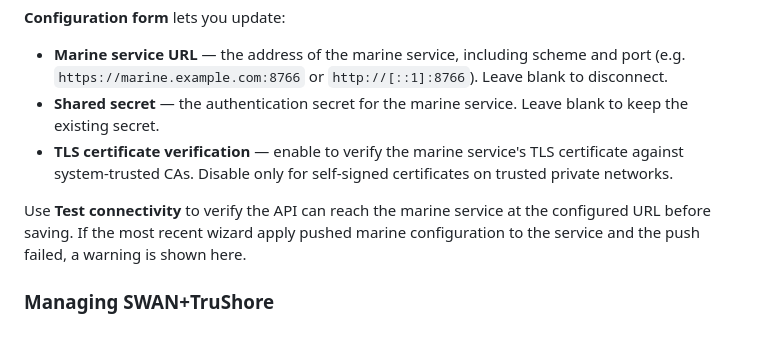
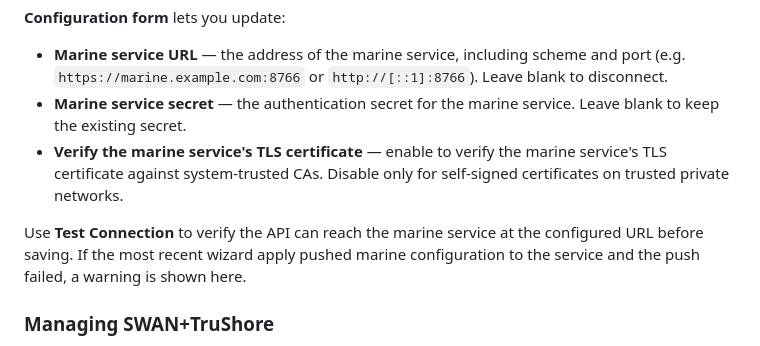
Before and after one commit to clearskies-wx/weewx-clearskies-stack, a Markdown page: docs/OPERATOR-MANUAL.md, the part around the change. GitHub-like rendering.

Commit message:
docs(operator-manual): correct three label mismatches in Marine Service section
Post-commit QC on 0099d98 found three control labels in the new Marine
Service admin subsection that did not match the rendered templates:

- Config form "Shared secret" -> "Marine service secret"
  (fieldset legend at templates/admin/marine-service.html:142)
- Config form "TLS certificate verification" ->
  "Verify the marine service's TLS certificate"
  (checkbox label at templates/admin/marine-service.html:136)
- Button "Test connectivity" -> "Test Connection"
  (button label at templates/admin/marine-service.html:180)

Status panel rows "Shared secret" and "TLS certificate verification"
are unchanged -- those match their template strings (lines 91, 95).

```diff
--- a/docs/OPERATOR-MANUAL.md
+++ b/docs/OPERATOR-MANUAL.md
@@ -885,10 +885,10 @@ The **Marine Service** section manages the connection between the API and the ex
 **Configuration form** lets you update:
 
 - **Marine service URL** — the address of the marine service, including scheme and port (e.g. `https://marine.example.com:8766` or `http://[::1]:8766`). Leave blank to disconnect.
-- **Shared secret** — the authentication secret for the marine service. Leave blank to keep the existing secret.
-- **TLS certificate verification** — enable to verify the marine service's TLS certificate against system-trusted CAs. Disable only for self-signed certificates on trusted private networks.
+- **Marine service secret** — the authentication secret for the marine service. Leave blank to keep the existing secret.
+- **Verify the marine service's TLS certificate** — enable to verify the marine service's TLS certificate against system-trusted CAs. Disable only for self-signed certificates on trusted private networks.
 
-Use **Test connectivity** to verify the API can reach the marine service at the configured URL before saving. If the most recent wizard apply pushed marine configuration to the service and the push failed, a warning is shown here.
+Use **Test Connection** to verify the API can reach the marine service at the configured URL before saving. If the most recent wizard apply pushed marine configuration to the service and the push failed, a warning is shown here.
 
 ### Managing SWAN+TruShore
 
```
